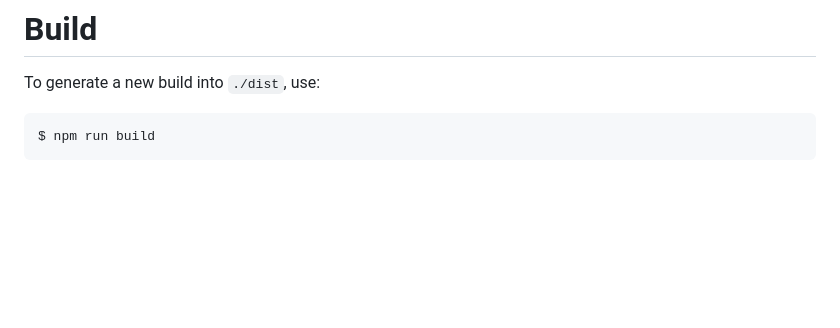
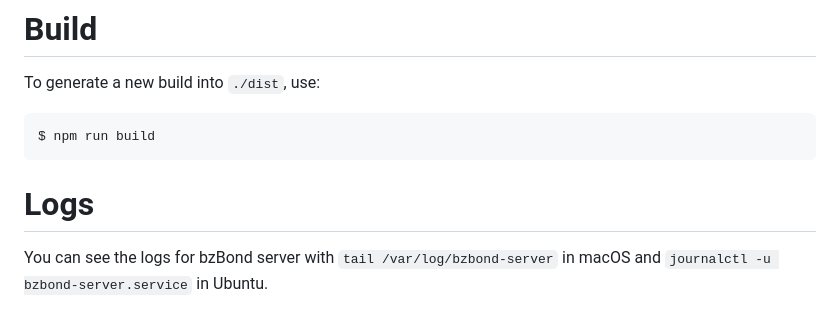
Before and after one commit to beezwax/bzBond, a Markdown page: packages/bzBond-server/README.md, the part around the change. GitHub-like rendering; blank space fills up the shorter version.

Commit message:
Add logging information; Closes #7

```diff
--- a/packages/bzBond-server/README.md
+++ b/packages/bzBond-server/README.md
@@ -107,3 +107,8 @@ Coming soon
 To generate a new build into `./dist`, use:
 
     $ npm run build
+
+# Logs
+
+You can see the logs for bzBond server with `tail /var/log/bzbond-server` in
+macOS and `journalctl -u bzbond-server.service` in Ubuntu.
```
